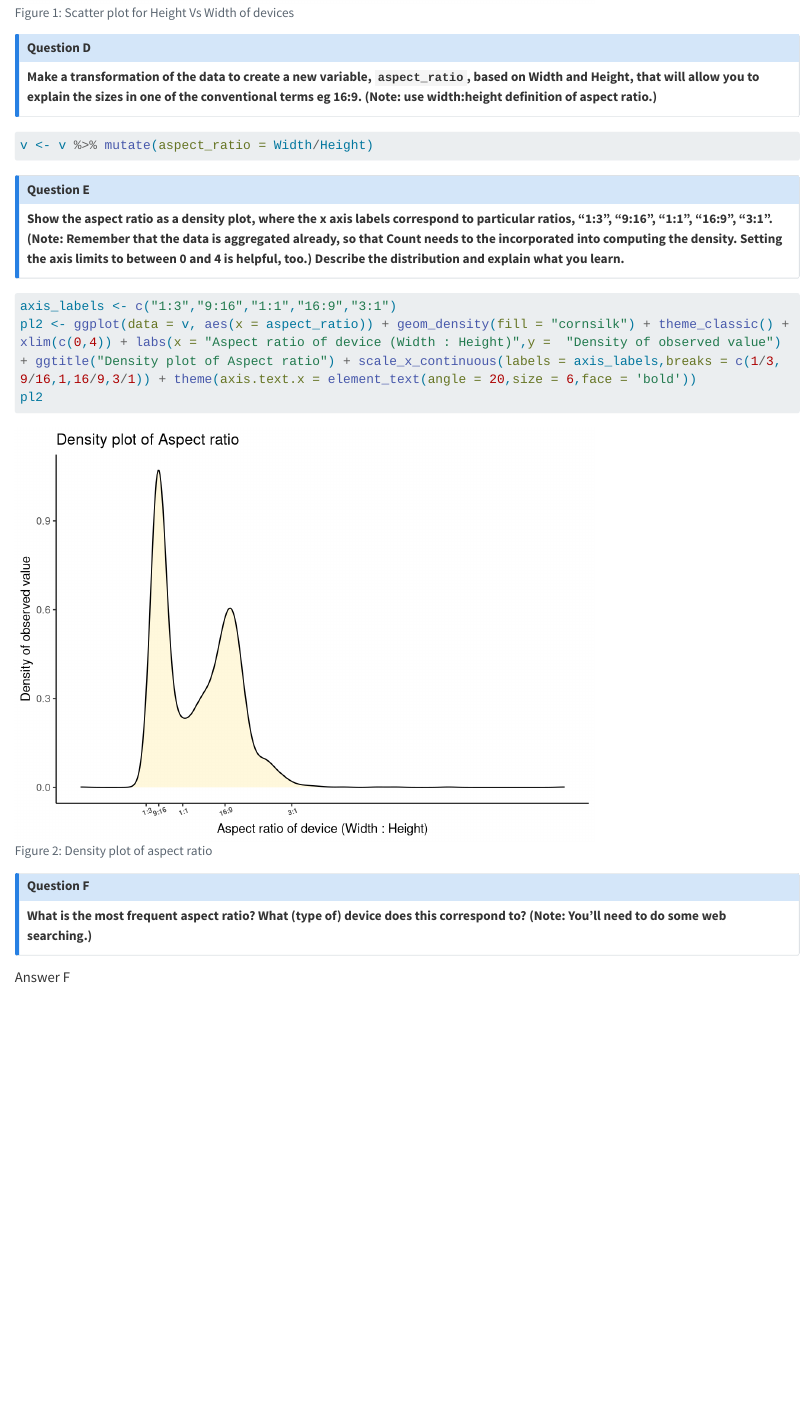
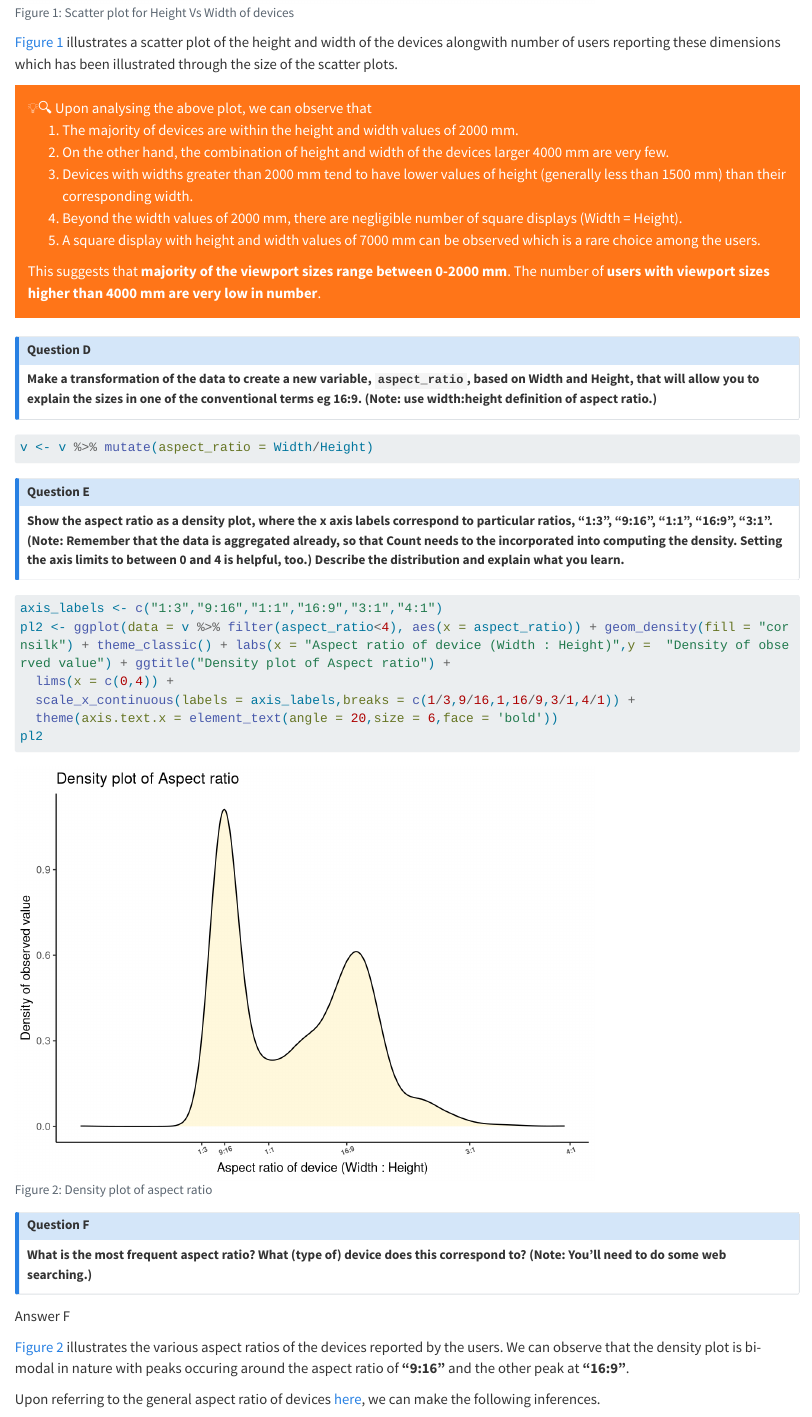
Before and after one commit to etc5521-2023/assignment-2-arinbaruah, a Quarto document (Q1.qmd): the page in a window 1100 px wide, from 1730 px down. Rendered offline with R 4.5, knitr and Pandoc in place of Quarto, with nearby package versions; long lines of code are wrapped.

Commit message:
Scatter plot explanation added, screensize identified and Q1 complete

````diff
--- a/Q1.qmd
+++ b/Q1.qmd
@@ -67,5 +67,19 @@ pl1 <- ggplot(data = v %>% drop_na(),aes(x = Height,y = Width,color = Count,size
 pl1
 ```
+@fig-scat illustrates a scatter plot of the height and width of the devices alongwith number of users reporting these dimensions which has been illustrated through the size of the scatter plots.
+
+<div class="alert alert-block alert-warning">
+💡🔍
+Upon analysing the above plot, we can observe that
+
+1. The majority of devices are within the height and width values of 2000 mm. \
+2. On the other hand, the combination of height and width of the devices larger 4000 mm are very few.
+3. Devices with widths greater than 2000 mm tend to have lower values of height (generally less than 1500 mm) than their corresponding width.
+4. Beyond the width values of 2000 mm, there are negligible number of square displays (Width = Height).
+5. A square display with height and width values of 7000 mm can be observed which is a rare choice among the users.
+
+This suggests that __majority of the viewport sizes range between 0-2000 mm__. The number of __users with viewport sizes higher than 4000 mm are very low in number__.
+</div>
 
 
 :::{.callout-note}
@@ -85,8 +99,11 @@ __Show the aspect ratio as a density plot, where the x axis labels correspond to
 ```{r}
 #| label: fig-dense
 #| fig-cap: "Density plot of aspect ratio"
-axis_labels <- c("1:3","9:16","1:1","16:9","3:1")
-pl2 <- ggplot(data = v, aes(x = aspect_ratio)) + geom_density(fill = "cornsilk") + theme_classic() + xlim(c(0,4)) + labs(x = "Aspect ratio of device (Width : Height)",y =  "Density of observed value") + ggtitle("Density plot of Aspect ratio") + scale_x_continuous(labels = axis_labels,breaks = c(1/3,9/16,1,16/9,3/1)) + theme(axis.text.x = element_text(angle = 20,size = 6,face = 'bold'))
+axis_labels <- c("1:3","9:16","1:1","16:9","3:1","4:1")
+pl2 <- ggplot(data = v %>% filter(aspect_ratio<4), aes(x = aspect_ratio)) + geom_density(fill = "cornsilk") + theme_classic() + labs(x = "Aspect ratio of device (Width : Height)",y =  "Density of observed value") + ggtitle("Density plot of Aspect ratio") +
+  lims(x = c(0,4)) +
+  scale_x_continuous(labels = axis_labels,breaks = c(1/3,9/16,1,16/9,3/1,4/1)) +
+  theme(axis.text.x = element_text(angle = 20,size = 6,face = 'bold'))
 pl2
 ```
 
@@ -97,3 +114,7 @@ __What is the most frequent aspect ratio? What (type of) device does this corres
 :::
 
 Answer F
+
+@fig-dense illustrates the various aspect ratios of the devices reported by the users. We can observe that the density plot is bi-modal in nature with peaks occuring around the aspect ratio of __"9:16"__ and the other peak at __"16:9"__.
+
+Upon referring to the general aspect ratio of devices [here](https://en.wikipedia.org/wiki/Aspect_ratio_(image)), we can make the following inferences.
````
Also changed, not shown: Q1.html, Q1_files/figure-html/fig-dense-1.png (added), Q1_files/figure-html/fig-scat-1.png (added), Q1.qmd (9 more changed lines).
